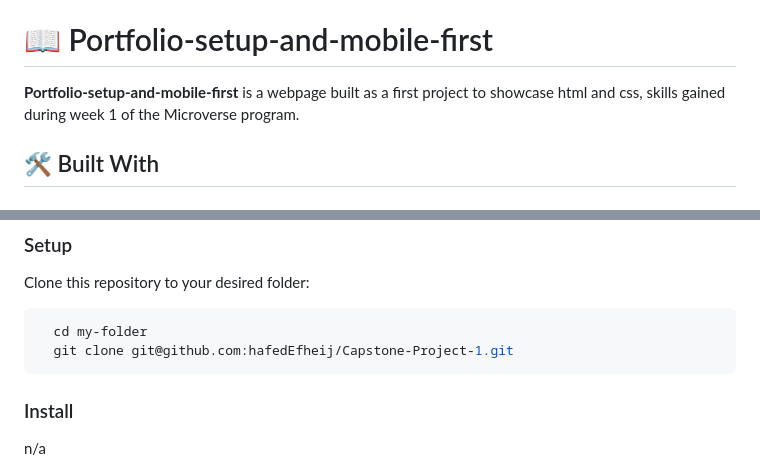
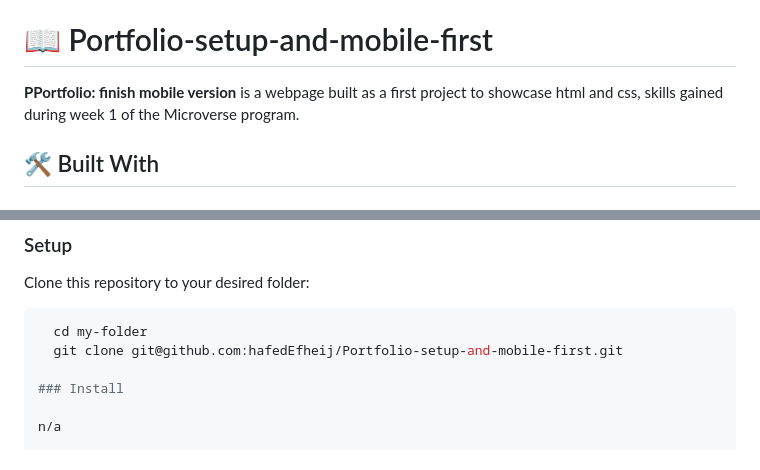
Before and after one commit to hafedEfheij/Portfolio-setup-and-mobile-first, a Markdown page: README.md, 2 parts joined by grey strips. GitHub-like rendering.

Commit message:
update README info

````diff
--- a/README.md
+++ b/README.md
@@ -35,7 +35,7 @@
 
 # 📖 Portfolio-setup-and-mobile-first <a name="about-project"></a>
 
-**Portfolio-setup-and-mobile-first** is a webpage built as a first project to showcase html and css,  skills gained during week 1 of the Microverse program.
+**PPortfolio: finish mobile version** is a webpage built as a first project to showcase html and css,  skills gained during week 1 of the Microverse program.
 
 ## 🛠 Built With <a name="built-with"></a>
 
@@ -81,8 +81,7 @@ Clone this repository to your desired folder:
 
 ```sh
   cd my-folder
-  git clone git@github.com:hafedEfheij/Capstone-Project-1.git
-```
+  git clone git@github.com:hafedEfheij/Portfolio-setup-and-mobile-first.git
 
 ### Install
 
````
